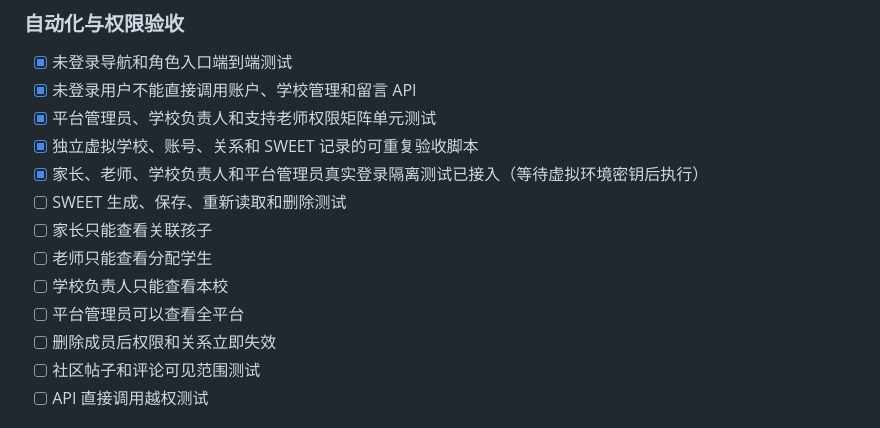
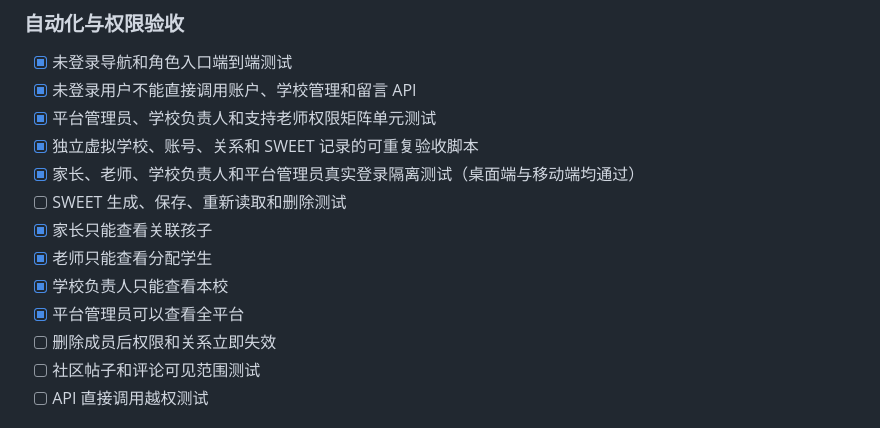
Before and after one commit to irenex107-code/YouthTempo, a Markdown page: ROADMAP.md, the part around the change. Rendered like a GitHub page.

Commit message:
docs: record permission boundary verification

```diff
--- a/ROADMAP.md
+++ b/ROADMAP.md
@@ -36,12 +36,12 @@
 - [x] 未登录用户不能直接调用账户、学校管理和留言 API
 - [x] 平台管理员、学校负责人和支持老师权限矩阵单元测试
 - [x] 独立虚拟学校、账号、关系和 SWEET 记录的可重复验收脚本
-- [x] 家长、老师、学校负责人和平台管理员真实登录隔离测试已接入（等待虚拟环境密钥后执行）
+- [x] 家长、老师、学校负责人和平台管理员真实登录隔离测试（桌面端与移动端均通过）
 - [ ] SWEET 生成、保存、重新读取和删除测试
-- [ ] 家长只能查看关联孩子
-- [ ] 老师只能查看分配学生
-- [ ] 学校负责人只能查看本校
-- [ ] 平台管理员可以查看全平台
+- [x] 家长只能查看关联孩子
+- [x] 老师只能查看分配学生
+- [x] 学校负责人只能查看本校
+- [x] 平台管理员可以查看全平台
 - [ ] 删除成员后权限和关系立即失效
 - [ ] 社区帖子和评论可见范围测试
 - [ ] API 直接调用越权测试
```
